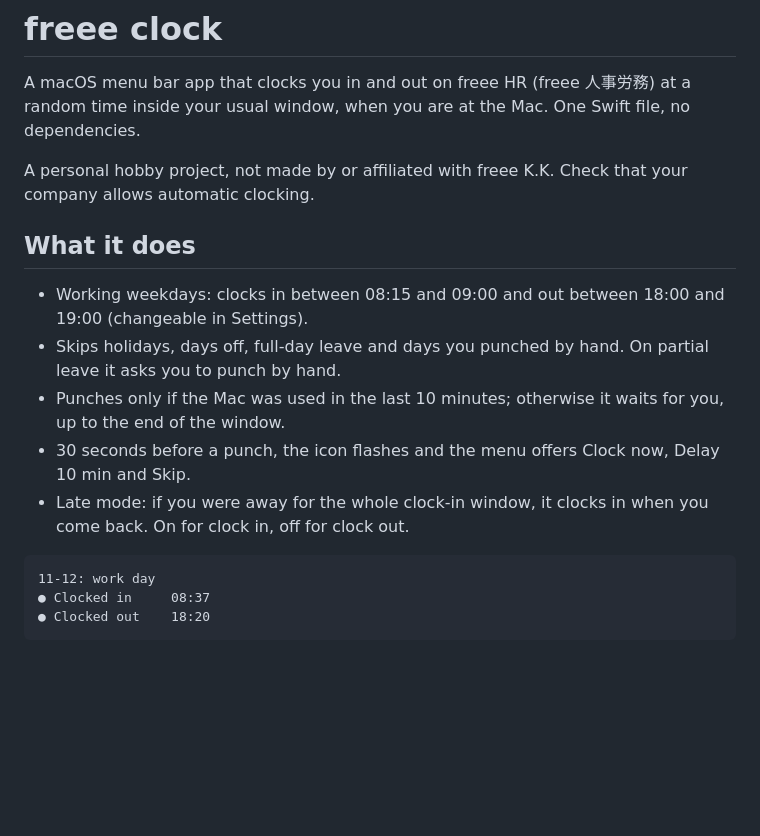
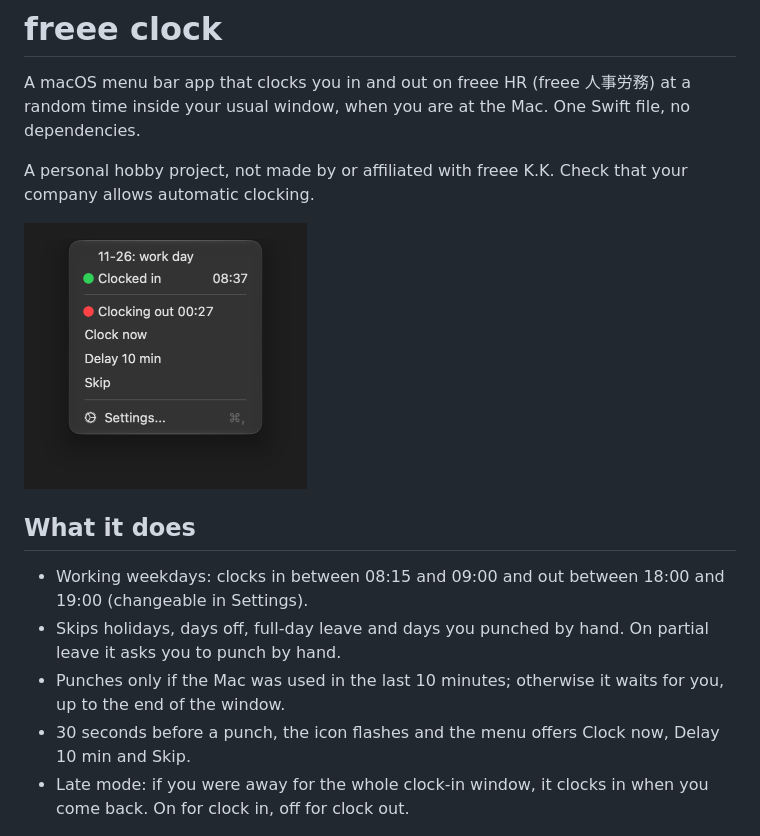
Before and after one commit to k4i-n/freee-clock, a Markdown page: README.md, the part around the change. GitHub-like rendering; pictures changed too: docs/menu.png (added); blank space fills up the shorter version.

Commit message:
docs: show the menu at the top of the readme
Replaces the text copy of the menu with a screenshot of the real menu
during a clock-out countdown, on a sample day.

````diff
--- a/README.md
+++ b/README.md
@@ -3,6 +3,8 @@
 A macOS menu bar app that clocks you in and out on freee HR (freee 人事労務) at a random time inside your usual window, when you are at the Mac. One Swift file, no dependencies.
 
 A personal hobby project, not made by or affiliated with freee K.K. Check that your company allows automatic clocking.
+
+<img src="docs/menu.png" width="283" alt="Menu: today is a work day, clocked in at 08:37, clocking out in 27 seconds with Clock now, Delay 10 min and Skip">
 
 ## What it does
 
@@ -11,12 +13,6 @@ A personal hobby project, not made by or affiliated with freee K.K. Check that y
 - Punches only if the Mac was used in the last 10 minutes; otherwise it waits for you, up to the end of the window.
 - 30 seconds before a punch, the icon flashes and the menu offers Clock now, Delay 10 min and Skip.
 - Late mode: if you were away for the whole clock-in window, it clocks in when you come back. On for clock in, off for clock out.
-
-```
-11-12: work day
-● Clocked in     08:37
-● Clocked out    18:20
-```
 
 <img src="docs/settings.png" width="400" alt="Settings window with clock in and clock out windows and late mode">
 
````
